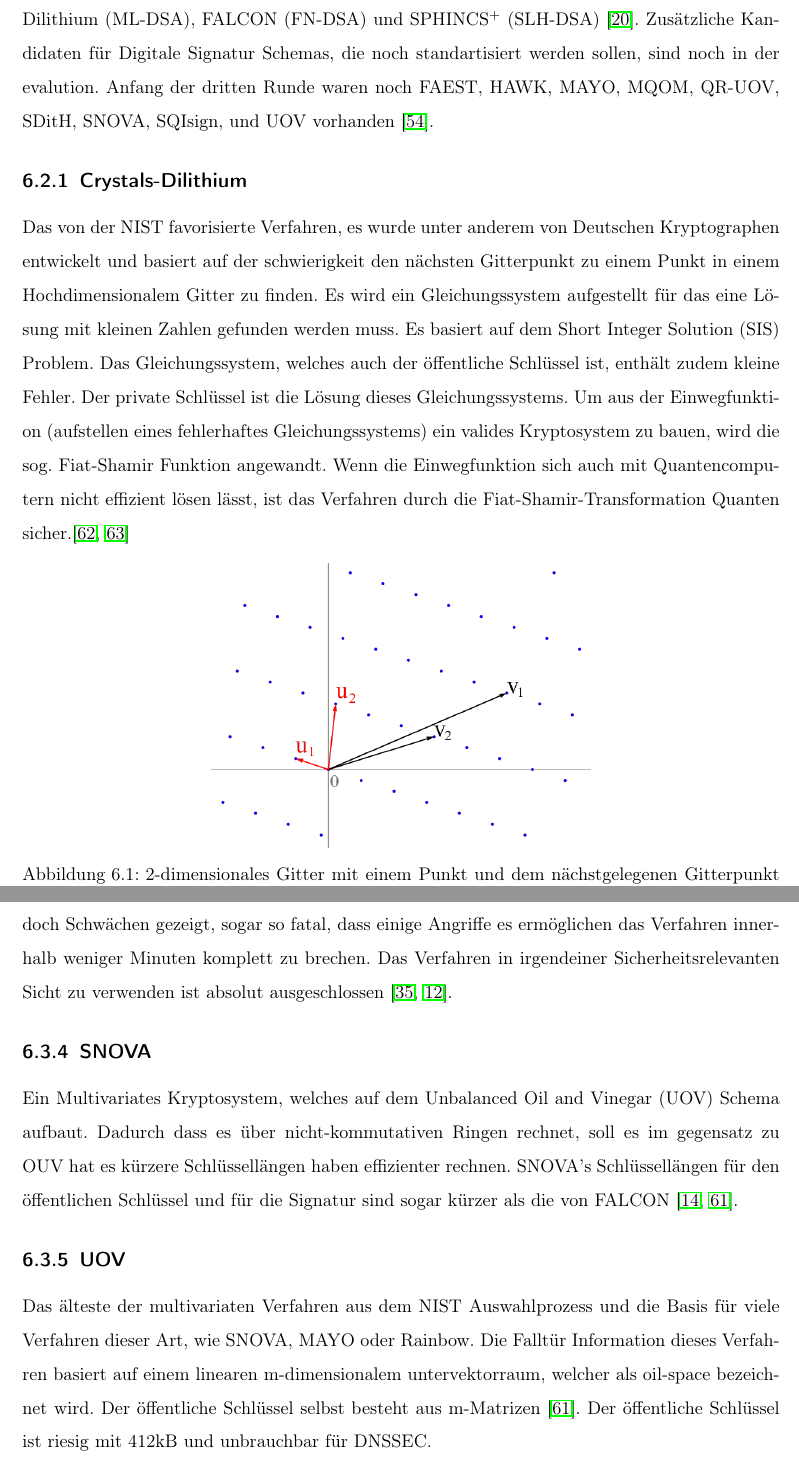
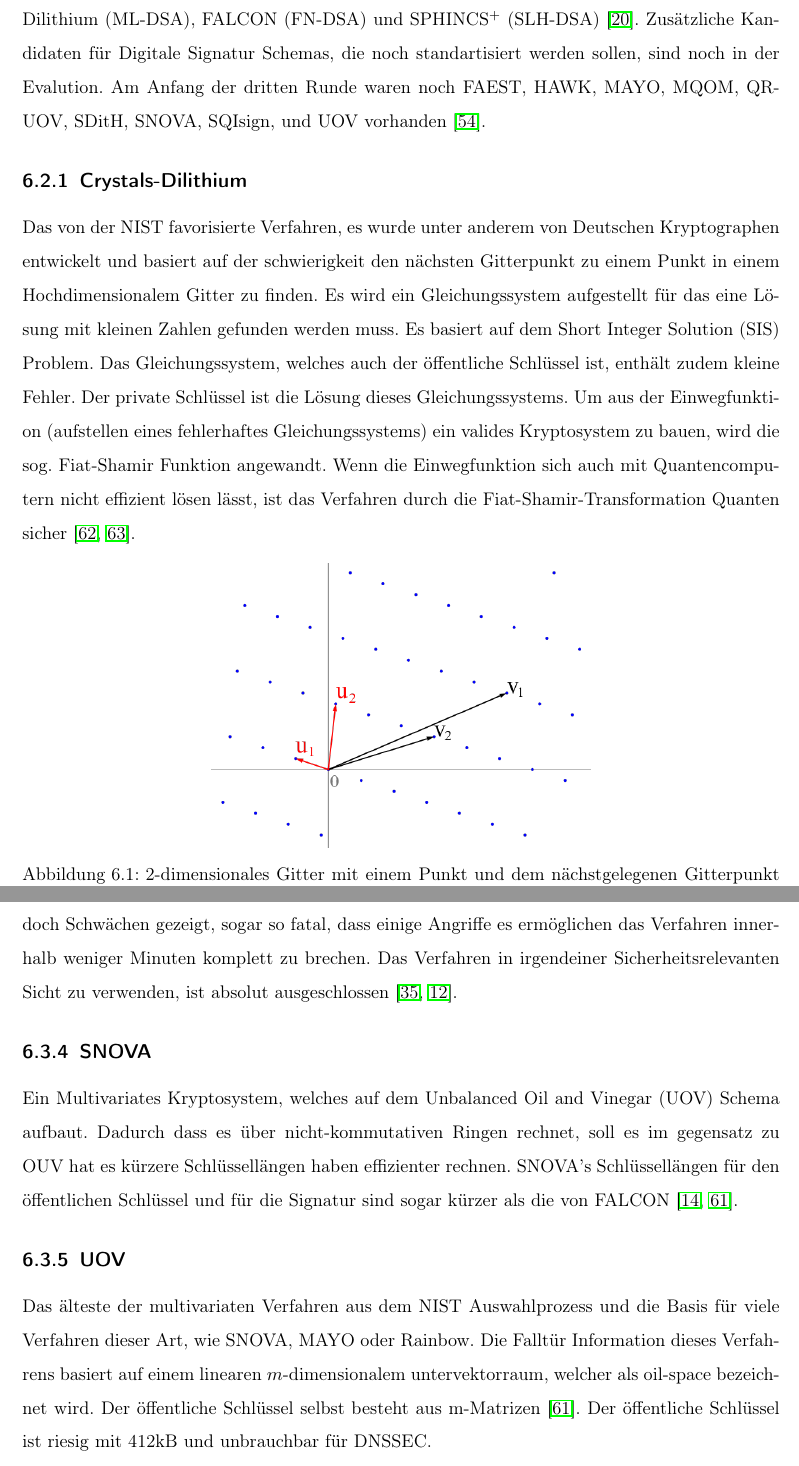
Before and after one commit to MarkPublicRepo/Bachelor-Thesis, a LaTeX book (main.tex, which reads kapitel/hauptteil/Post-Quanten-Kryptografie-algorithmen.tex): two parts of pages 46 and 49 of 71, joined at a grey line, cut so that both start at the same text. Compiled offline with pdfLaTeX.

Commit message:
Kapitel, Post-Quanten-Krytografie, Rechtschreib korrekturen

```diff
--- a/kapitel/hauptteil/Post-Quanten-Kryptografie-algorithmen.tex
+++ b/kapitel/hauptteil/Post-Quanten-Kryptografie-algorithmen.tex
@@ -35,8 +35,8 @@ Der Signatur- und Verschlüsselungsalgorithmus unterscheiden sich stärker vonei
 \section{NIST Auswahlprozess für Digitale Signaturen}
 Zur Zeit dieser Arbeit befindet sich der NIST Auswahlprozess in der 4-ten Runde, nach dem Stand vom 11.März.2025.
 Als digitalen signatur Standart zugelassen sind momentan CRYSTALS-Dilithium (ML-DSA), FALCON (FN-DSA) und SPHINCS$^+$ (SLH-DSA) \cite{alagicStatusReportFourth2025}.
-Zusätzliche Kandidaten für Digitale Signatur Schemas, die noch standartisiert werden sollen, sind noch in der evalution.
-Anfang der dritten Runde waren noch  FAEST, HAWK, MAYO, MQOM, QR-UOV, SDitH, SNOVA, SQIsign, und UOV vorhanden \cite{moodyStatusReportSecond2026}.
+Zusätzliche Kandidaten für Digitale Signatur Schemas, die noch standartisiert werden sollen, sind noch in der Evalution.
+Am Anfang der dritten Runde waren noch  FAEST, HAWK, MAYO, MQOM, QR-UOV, SDitH, SNOVA, SQIsign, und UOV vorhanden \cite{moodyStatusReportSecond2026}.
 
 \subsection{Crystals-Dilithium}
 Das von der NIST favorisierte Verfahren, es wurde unter anderem von Deutschen Kryptographen entwickelt und basiert auf der schwierigkeit den nächsten Gitterpunkt zu einem Punkt in einem Hochdimensionalem Gitter zu finden.
@@ -45,7 +45,7 @@ Es basiert auf dem Short Integer Solution (SIS) Problem.
 Das Gleichungssystem, welches auch der öffentliche Schlüssel ist, enthält zudem kleine Fehler.
 Der private Schlüssel ist die Lösung dieses Gleichungssystems.
 Um aus der Einwegfunktion (aufstellen eines fehlerhaftes Gleichungssystems) ein valides Kryptosystem zu bauen, wird die sog. Fiat-Shamir Funktion angewandt.
-Wenn die Einwegfunktion sich auch mit Quantencomputern nicht effizient lösen lässt, ist das Verfahren durch die Fiat-Shamir-Transformation Quanten sicher.\cite{schmehFiatShamirTransformation2026,schmehGitterbasierteAlgorithmen2026}
+Wenn die Einwegfunktion sich auch mit Quantencomputern nicht effizient lösen lässt, ist das Verfahren durch die Fiat-Shamir-Transformation Quanten sicher \cite{schmehFiatShamirTransformation2026,schmehGitterbasierteAlgorithmen2026}.
 
 \begin{figure}[htbp]
     \centering
@@ -105,7 +106,7 @@ Nach der entdeckung des Angriffs durch Anthropic wurde HAWK vom NIST Auswahlproz
 \subsection{SIKE}
 Basierend auf Elliptischen Kurven und angenommen Quantensicher zu sein, wurde dieses Verfahren dem NIST Auswahlverfahren eingereicht.
 Nach kryptoanalytischer Betrachtung haben sich doch Schwächen gezeigt, sogar so fatal, dass einige Angriffe es ermöglichen das Verfahren innerhalb weniger Minuten komplett zu brechen.
-Das Verfahren in irgendeiner Sicherheitsrelevanten Sicht zu verwenden ist absolut ausgeschlossen \cite{cepelewiczPostQuantumCryptographyScheme2022,SIKESupersingularIsogeny}.
+Das Verfahren in irgendeiner Sicherheitsrelevanten Sicht zu verwenden, ist absolut ausgeschlossen \cite{cepelewiczPostQuantumCryptographyScheme2022,SIKESupersingularIsogeny}.
 
 \subsection{SNOVA}
 Ein Multivariates Kryptosystem, welches auf dem Unbalanced Oil and Vinegar (UOV) Schema aufbaut.
@@ -114,7 +115,7 @@ SNOVA's Schlüssellängen für den öffentlichen Schlüssel und für die Signatu
 
 \subsection{UOV}
 Das älteste der multivariaten Verfahren aus dem NIST Auswahlprozess und die Basis für viele Verfahren dieser Art, wie SNOVA, MAYO oder Rainbow.
-Die Falltür Information dieses Verfahren basiert auf einem linearen m-dimensionalem untervektorraum, welcher als oil-space bezeichnet wird.
+Die Falltür Information dieses Verfahrens basiert auf einem linearen $m$-dimensionalem untervektorraum, welcher als oil-space bezeichnet wird.
 Der öffentliche Schlüssel selbst besteht aus m-Matrizen \cite{saarinenPostQuantumCryptography15th2024}.
 Der öffentliche Schlüssel ist riesig mit 412kB und unbrauchbar für DNSSEC.
 
```
Also changed, not shown: kapitel/hauptteil/Post-Quanten-Kryptografie-algorithmen.tex (9 more changed lines), 1 other file.
